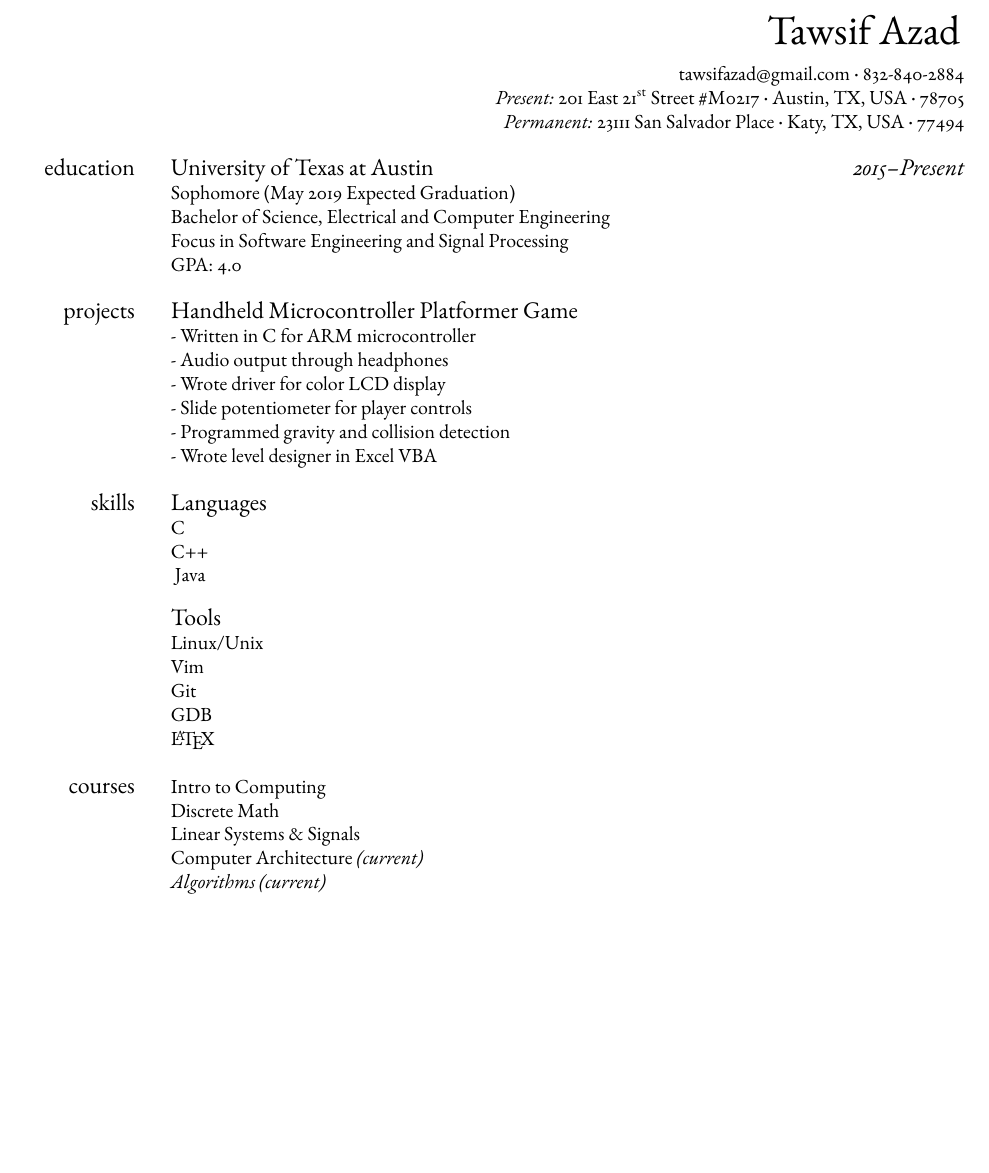
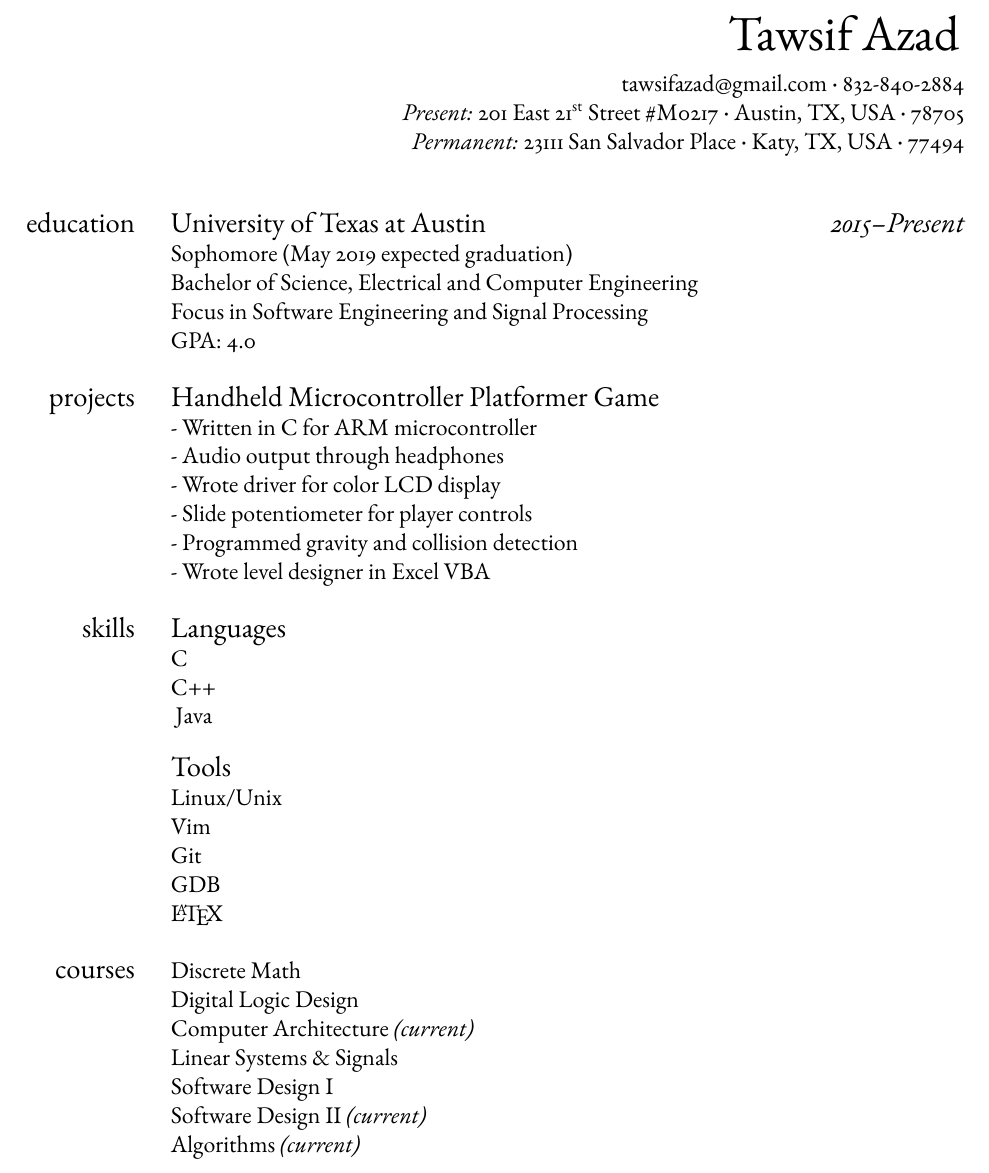
Before and after one commit to Swaift/cv, a LaTeX CV (cv.tex, which reads cv_class.cls): part of the page, cut so that both start at the same text, the shorter picture padded with empty space. Compiled offline with pdfLaTeX; a missing font is replaced by an installed copy or a similar font.

Commit message:
increased font size to 12pt

```diff
--- a/cv.tex
+++ b/cv.tex
@@ -1,9 +1,10 @@
-\documentclass{cv_class}
+\documentclass[12pt]{cv_class}
+\usepackage{extsizes}
 \usepackage[letterpaper, margin=5pc]{geometry}
 \usepackage[super]{nth}
 \usepackage[urw-garamond]{mathdesign}
+\usepackage{garamondx}
 \usepackage[T1]{fontenc}
-\usepackage{garamondx}
 \setlength\parindent{0pt}
 \begin{document}
 \leftskip 8pc
@@ -29,9 +30,10 @@
     {77494}%
 \end{flushright}%
 
+\vspace{1pc}
 \section{education}%
 \sub{University of Texas at Austin \hfill \normalfont\itshape{2015--Present}}
-Sophomore (May 2019 Expected Graduation) \\
+Sophomore (May 2019 expected graduation) \\
 Bachelor of Science, Electrical and Computer Engineering \\
 Focus in Software Engineering and Signal Processing \\
 GPA: 4.0 \\
@@ -47,7 +49,7 @@
 \sub{Languages}%
 C\\
 C++\\
-\vspace{1em}
+\vspace{1pc}
 Java\\
 %MATLAB\\
 %Thumb(ARM) Assembly\\
@@ -71,17 +73,17 @@
 \hfill
 \section{courses}%
 %Intro to Electrial Engineering\\
-Intro to Computing\\
+%Intro to Computing\\
 %Circuit Theory\\
 %Differential Equations\\
 %Matrices\\
 Discrete Math\\
-%Digital Logic Design\\
-%Software Design I\\
+Digital Logic Design\\
+Computer Architecture {\itshape(current)}\\
 Linear Systems \& Signals\\
+Software Design I\\
+Software Design II {\itshape(current)}\\
+Algorithms {\itshape(current)}\\
 %Vector Calculus\\
-Computer Architecture \itshape{(current)}\\
-%Intro to Automatic Control (current)\\
-Algorithms \itshape{(current)}\\
-%Software Design II (current)\\
+%Intro to Automatic Control {\itshape(current)}\\
 \end{document}
--- a/cv_class.cls
+++ b/cv_class.cls
@@ -10,7 +10,7 @@
     {}{0em}{}
 
 \titlespacing{\section}
-    {5pc}{0pc}{1.5pc}
+    {6pc}{0pc}{1.5pc}
 
 \newcommand*{\sub}[1]{%
     {\large\scshape\bfseries\raggedright{#1}} \\
```
Also changed, not shown: cv.tex (2 more changed lines).
